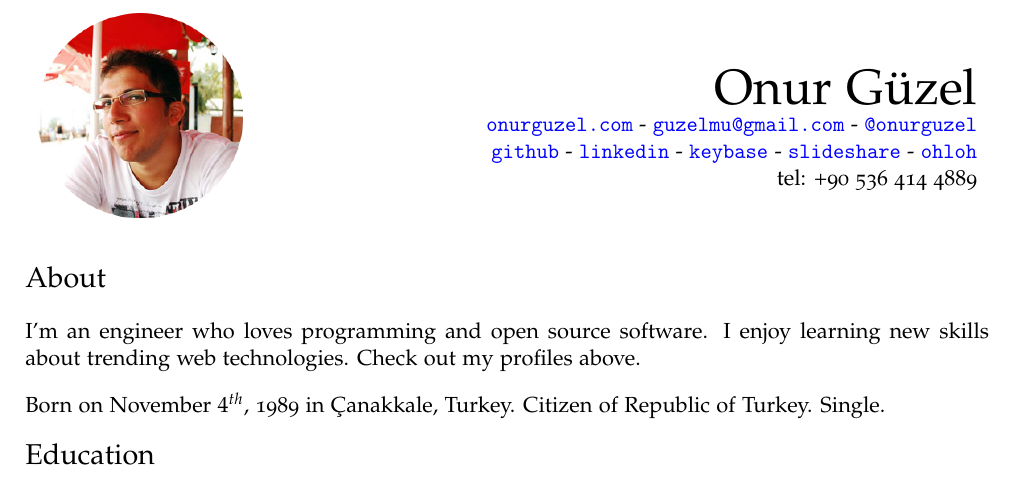
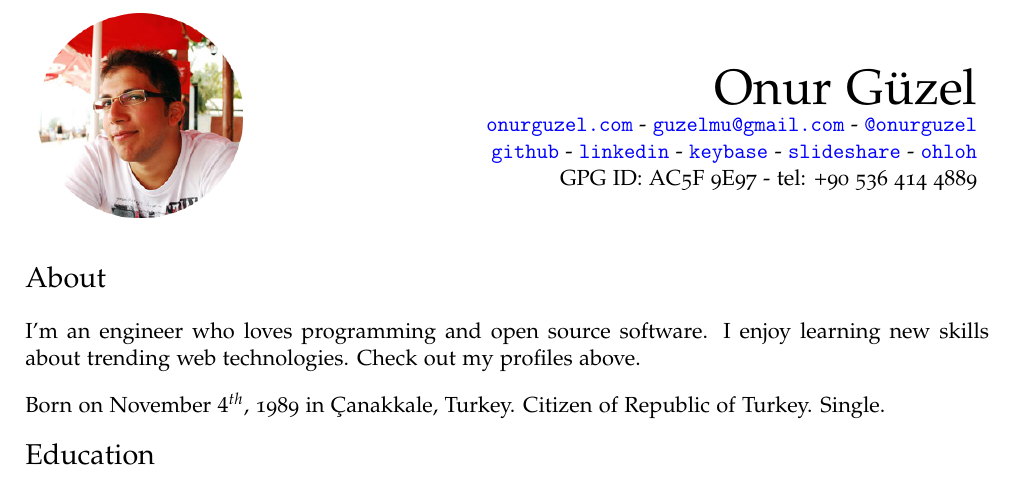
Before and after one commit to onurguzel/cv, a LaTeX CV (cv.tex): part of the page, cut so that both start at the same text. Compiled offline with pdfLaTeX.

Commit message:
Add GPG key

```diff
--- a/cv.tex
+++ b/cv.tex
@@ -74,7 +74,7 @@
 \href{https://keybase.io/onurguzel}{\tt keybase} -
 \href{http://www.slideshare.net/onurguzel}{\tt slideshare} -
 \href{http://www.ohloh.net/accounts/onurguzel}{\tt ohloh}\\
- & tel: +90 536 414 4889\\
+ & GPG ID: AC5F 9E97 - tel: +90 536 414 4889\\
  & \\[0.5cm]
 \end{tabularx}
 
```
